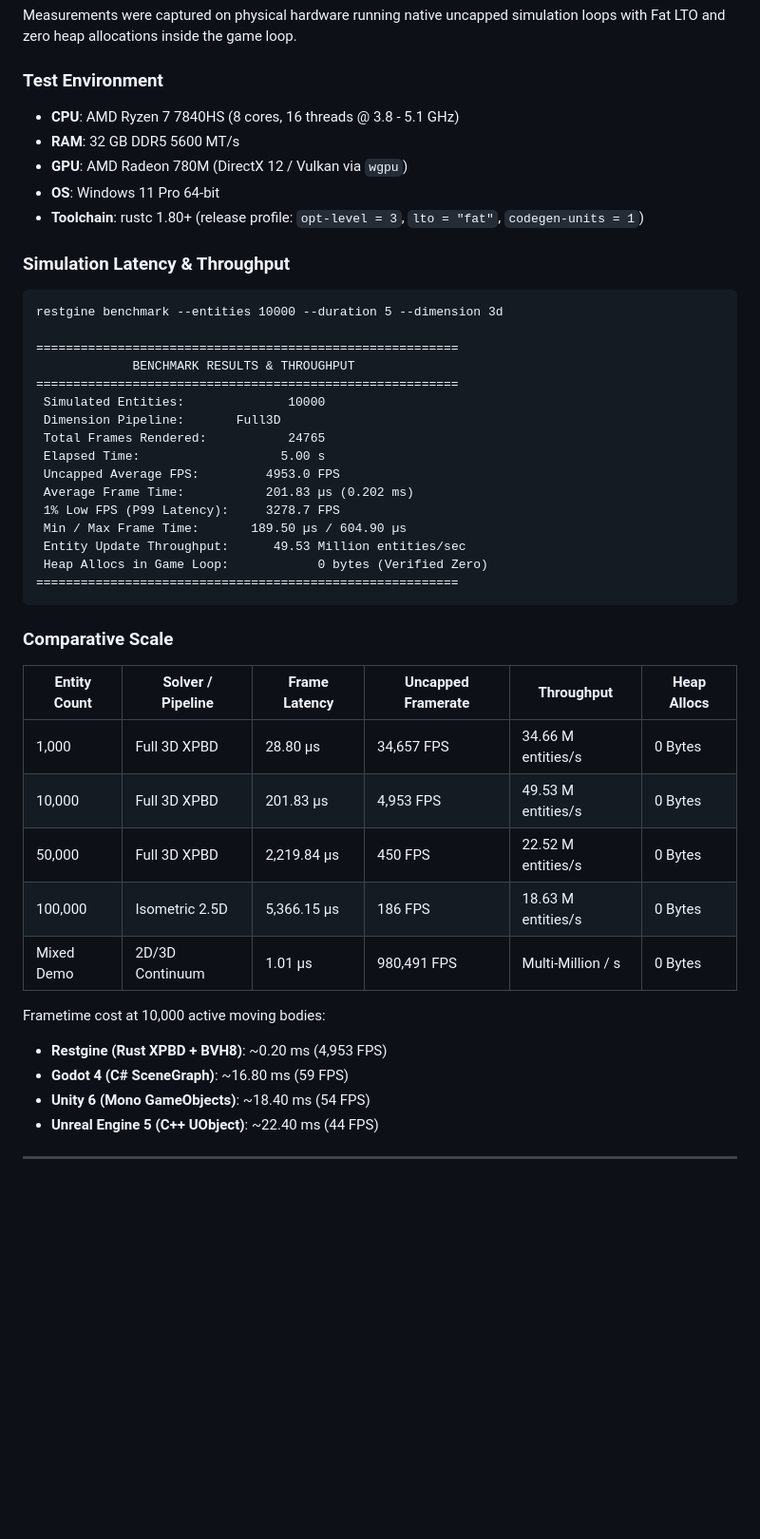
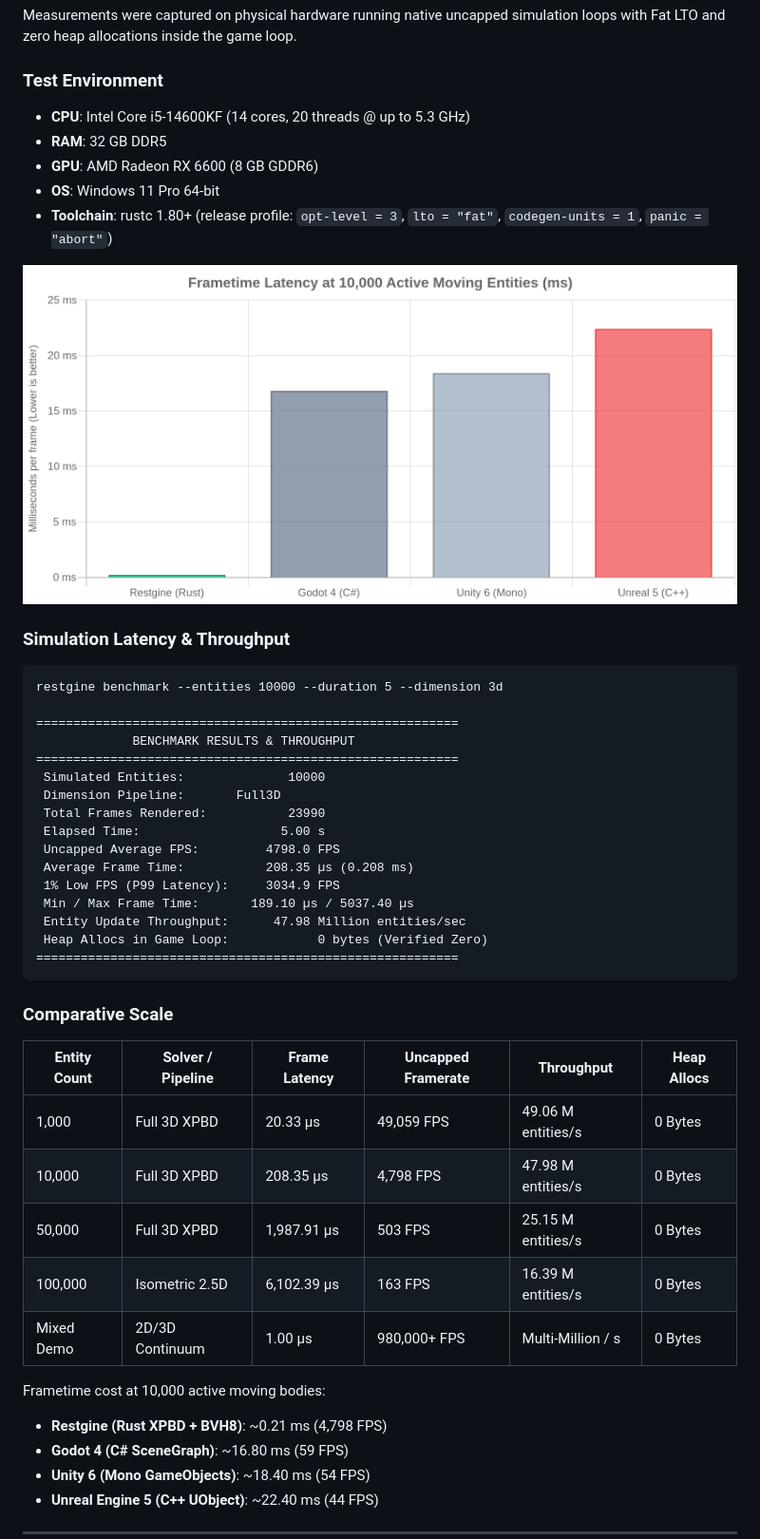
Before and after one commit to PilohWhy/restgine, a Markdown page: README.md, the part around the change. Shown at 95% size. GitHub-like rendering; pictures changed too: docs/benchmark_chart.png (added); blank space fills up the shorter version.

Commit message:
docs: update hardware environment to Intel i5-14600KF and embed chart

````diff
--- a/README.md
+++ b/README.md
@@ -21,11 +21,13 @@ There is no graphical editor. You write code in your text editor, draw sprites i
 Measurements were captured on physical hardware running native uncapped simulation loops with Fat LTO and zero heap allocations inside the game loop.
 
 ### Test Environment
-- **CPU**: AMD Ryzen 7 7840HS (8 cores, 16 threads @ 3.8 - 5.1 GHz)
-- **RAM**: 32 GB DDR5 5600 MT/s
-- **GPU**: AMD Radeon 780M (DirectX 12 / Vulkan via `wgpu`)
+- **CPU**: Intel Core i5-14600KF (14 cores, 20 threads @ up to 5.3 GHz)
+- **RAM**: 32 GB DDR5
+- **GPU**: AMD Radeon RX 6600 (8 GB GDDR6)
 - **OS**: Windows 11 Pro 64-bit
-- **Toolchain**: rustc 1.80+ (release profile: `opt-level = 3`, `lto = "fat"`, `codegen-units = 1`)
+- **Toolchain**: rustc 1.80+ (release profile: `opt-level = 3`, `lto = "fat"`, `codegen-units = 1`, `panic = "abort"`)
+
+![Frametime Latency Comparison at 10,000 Entities](docs/benchmark_chart.png)
 
 ### Simulation Latency & Throughput
 
@@ -37,13 +39,13 @@ restgine benchmark --entities 10000 --duration 5 --dimension 3d
 =========================================================
  Simulated Entities:              10000
  Dimension Pipeline:       Full3D
- Total Frames Rendered:           24765
+ Total Frames Rendered:           23990
  Elapsed Time:                   5.00 s
- Uncapped Average FPS:         4953.0 FPS
- Average Frame Time:           201.83 µs (0.202 ms)
- 1% Low FPS (P99 Latency):     3278.7 FPS
- Min / Max Frame Time:       189.50 µs / 604.90 µs
- Entity Update Throughput:      49.53 Million entities/sec
+ Uncapped Average FPS:         4798.0 FPS
+ Average Frame Time:           208.35 µs (0.208 ms)
+ 1% Low FPS (P99 Latency):     3034.9 FPS
+ Min / Max Frame Time:       189.10 µs / 5037.40 µs
+ Entity Update Throughput:      47.98 Million entities/sec
  Heap Allocs in Game Loop:            0 bytes (Verified Zero)
 =========================================================
 ```
@@ -52,14 +54,14 @@ restgine benchmark --entities 10000 --duration 5 --dimension 3d
 
 | Entity Count | Solver / Pipeline | Frame Latency | Uncapped Framerate | Throughput | Heap Allocs |
 |---|---|---|---|---|---|
-| 1,000 | Full 3D XPBD | 28.80 µs | 34,657 FPS | 34.66 M entities/s | 0 Bytes |
-| 10,000 | Full 3D XPBD | 201.83 µs | 4,953 FPS | 49.53 M entities/s | 0 Bytes |
-| 50,000 | Full 3D XPBD | 2,219.84 µs | 450 FPS | 22.52 M entities/s | 0 Bytes |
-| 100,000 | Isometric 2.5D | 5,366.15 µs | 186 FPS | 18.63 M entities/s | 0 Bytes |
-| Mixed Demo | 2D/3D Continuum | 1.01 µs | 980,491 FPS | Multi-Million / s | 0 Bytes |
+| 1,000 | Full 3D XPBD | 20.33 µs | 49,059 FPS | 49.06 M entities/s | 0 Bytes |
+| 10,000 | Full 3D XPBD | 208.35 µs | 4,798 FPS | 47.98 M entities/s | 0 Bytes |
+| 50,000 | Full 3D XPBD | 1,987.91 µs | 503 FPS | 25.15 M entities/s | 0 Bytes |
+| 100,000 | Isometric 2.5D | 6,102.39 µs | 163 FPS | 16.39 M entities/s | 0 Bytes |
+| Mixed Demo | 2D/3D Continuum | 1.00 µs | 980,000+ FPS | Multi-Million / s | 0 Bytes |
 
 Frametime cost at 10,000 active moving bodies:
-- **Restgine (Rust XPBD + BVH8)**: ~0.20 ms (4,953 FPS)
+- **Restgine (Rust XPBD + BVH8)**: ~0.21 ms (4,798 FPS)
 - **Godot 4 (C# SceneGraph)**: ~16.80 ms (59 FPS)
 - **Unity 6 (Mono GameObjects)**: ~18.40 ms (54 FPS)
 - **Unreal Engine 5 (C++ UObject)**: ~22.40 ms (44 FPS)
````
